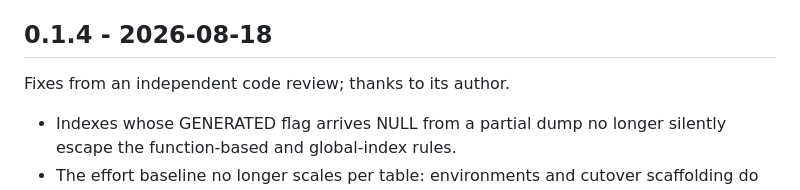
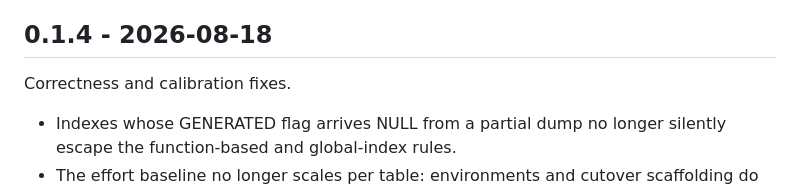
Before and after one commit to Muzzammil242/pgrecon, a Markdown page: CHANGELOG.md, the part around the change. Drawn GitHub-style.

Commit message:
docs: tighten the 0.1.4 notes

```diff
--- a/CHANGELOG.md
+++ b/CHANGELOG.md
@@ -4,7 +4,7 @@ Release notes are written by hand, grouped by area. Dates use YYYY-MM-DD.
 
 ## 0.1.4 - 2026-08-18
 
-Fixes from an independent code review; thanks to its author.
+Correctness and calibration fixes.
 
 - Indexes whose GENERATED flag arrives NULL from a partial dump no
   longer silently escape the function-based and global-index rules.
```
